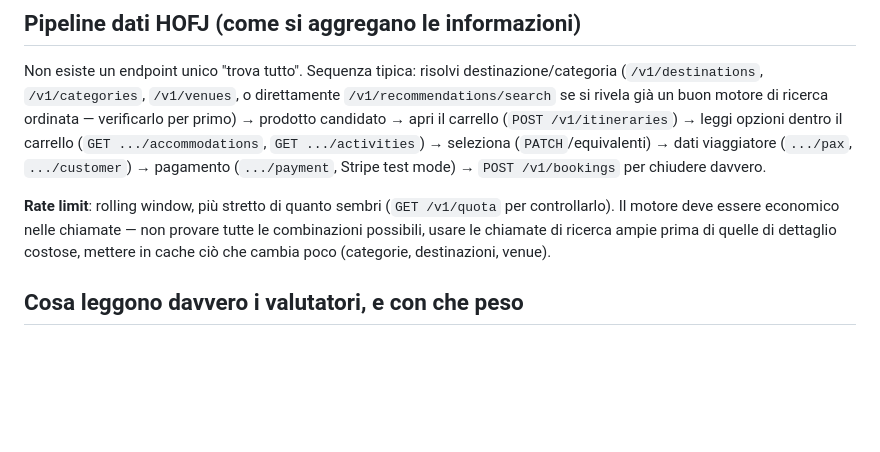
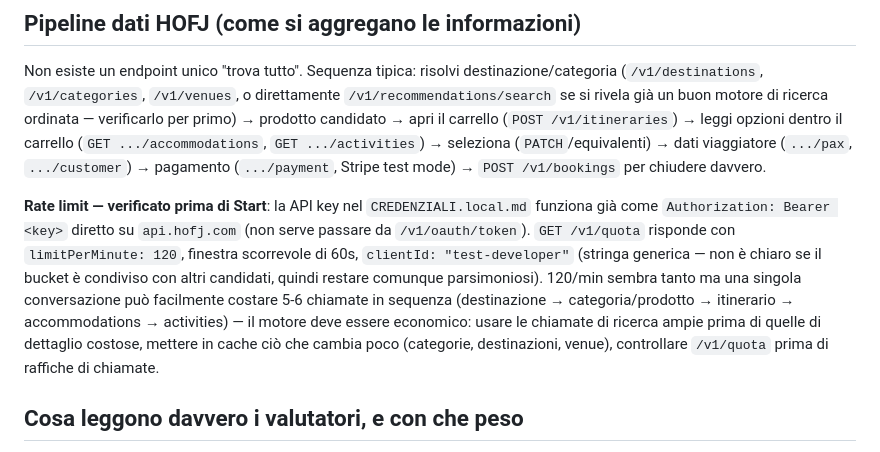
Before and after one commit to g-leonardi/vela-trip-agent, a Markdown page: AGENT-BRIEF.md, the part around the change. GitHub-like rendering; blank space fills up the shorter version.

Commit message:
Brief: record verified API key + real quota numbers (120/min)

```diff
--- a/AGENT-BRIEF.md
+++ b/AGENT-BRIEF.md
@@ -85,11 +85,18 @@ carrello (`POST /v1/itineraries`) → leggi opzioni dentro il carrello
 pagamento (`.../payment`, Stripe test mode) → `POST /v1/bookings` per
 chiudere davvero.
 
-**Rate limit**: rolling window, più stretto di quanto sembri (`GET
-/v1/quota` per controllarlo). Il motore deve essere economico nelle
-chiamate — non provare tutte le combinazioni possibili, usare le chiamate di
-ricerca ampie prima di quelle di dettaglio costose, mettere in cache ciò che
-cambia poco (categorie, destinazioni, venue).
+**Rate limit — verificato prima di Start**: la API key nel `CREDENZIALI.local.md`
+funziona già come `Authorization: Bearer <key>` diretto su `api.hofj.com`
+(non serve passare da `/v1/oauth/token`). `GET /v1/quota` risponde con
+`limitPerMinute: 120`, finestra scorrevole di 60s, `clientId: "test-developer"`
+(stringa generica — non è chiaro se il bucket è condiviso con altri
+candidati, quindi restare comunque parsimoniosi). 120/min sembra tanto ma
+una singola conversazione può facilmente costare 5-6 chiamate in sequenza
+(destinazione → categoria/prodotto → itinerario → accommodations →
+activities) — il motore deve essere economico: usare le chiamate di ricerca
+ampie prima di quelle di dettaglio costose, mettere in cache ciò che cambia
+poco (categorie, destinazioni, venue), controllare `/v1/quota` prima di
+raffiche di chiamate.
 
 ## Cosa leggono davvero i valutatori, e con che peso
 
```
